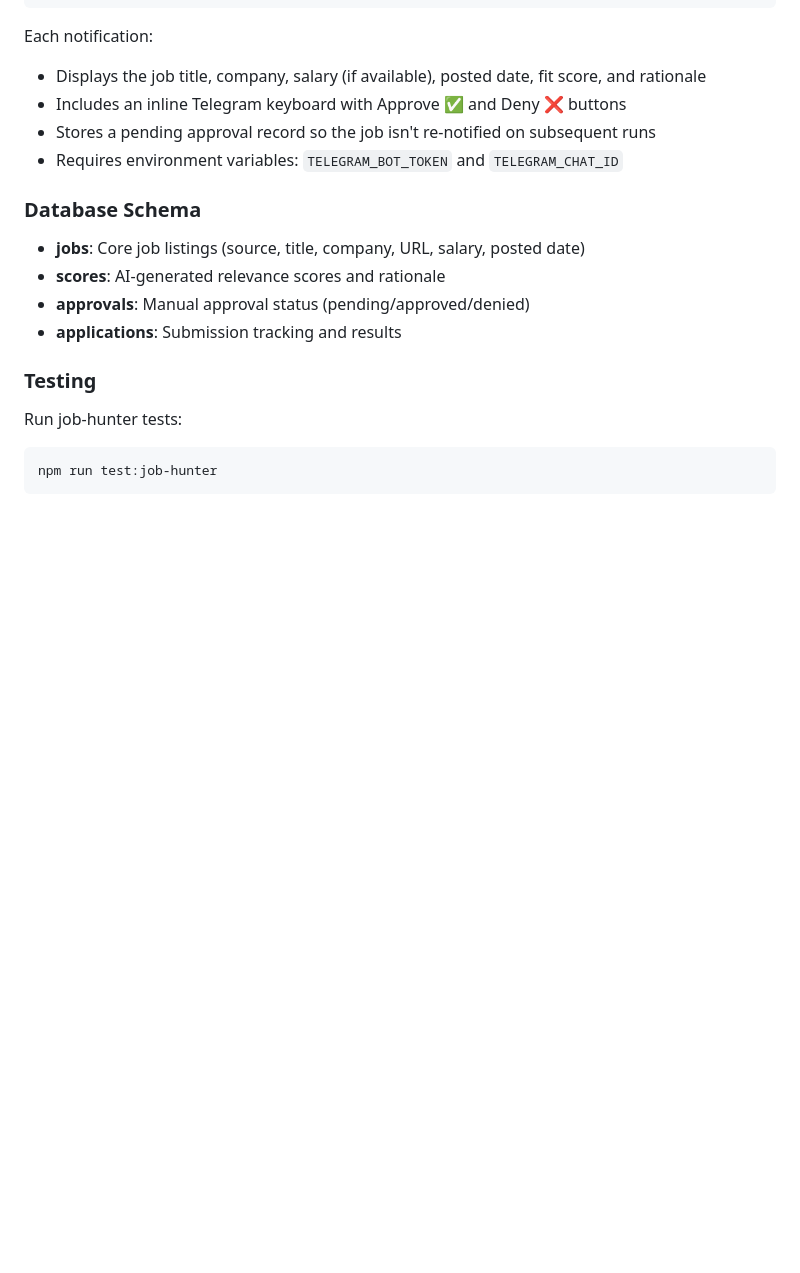
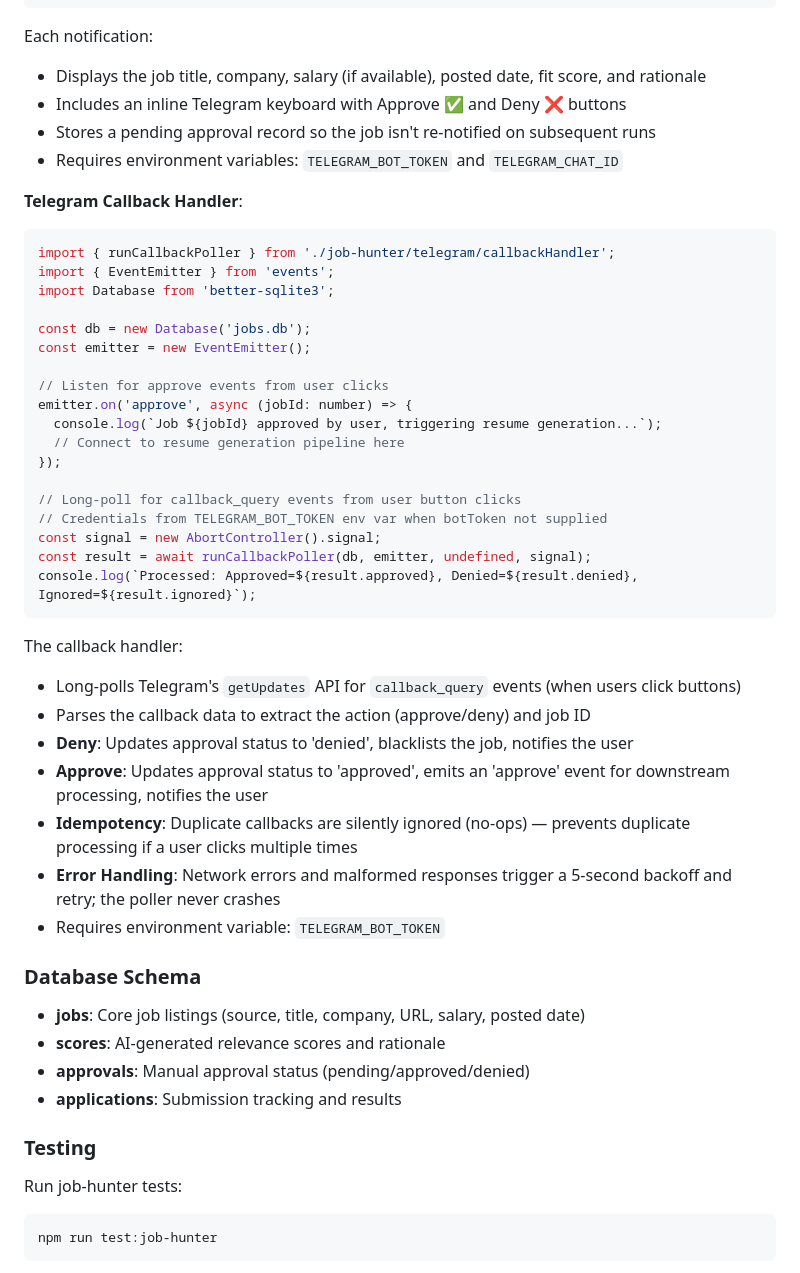
Before and after one commit to MichielDean/PortfolioWebsite, a Markdown page: README.md, the part around the change. Drawn GitHub-style; blank space fills up the shorter version.

Commit message:
po-plb0s: docs: add Telegram callback handler documentation

````diff
--- a/README.md
+++ b/README.md
@@ -224,6 +224,37 @@ Each notification:
 - Stores a pending approval record so the job isn't re-notified on subsequent runs
 - Requires environment variables: `TELEGRAM_BOT_TOKEN` and `TELEGRAM_CHAT_ID`
 
+**Telegram Callback Handler**:
+```typescript
+import { runCallbackPoller } from './job-hunter/telegram/callbackHandler';
+import { EventEmitter } from 'events';
+import Database from 'better-sqlite3';
+
+const db = new Database('jobs.db');
+const emitter = new EventEmitter();
+
+// Listen for approve events from user clicks
+emitter.on('approve', async (jobId: number) => {
+  console.log(`Job ${jobId} approved by user, triggering resume generation...`);
+  // Connect to resume generation pipeline here
+});
+
+// Long-poll for callback_query events from user button clicks
+// Credentials from TELEGRAM_BOT_TOKEN env var when botToken not supplied
+const signal = new AbortController().signal;
+const result = await runCallbackPoller(db, emitter, undefined, signal);
+console.log(`Processed: Approved=${result.approved}, Denied=${result.denied}, Ignored=${result.ignored}`);
+```
+
+The callback handler:
+- Long-polls Telegram's `getUpdates` API for `callback_query` events (when users click buttons)
+- Parses the callback data to extract the action (approve/deny) and job ID
+- **Deny**: Updates approval status to 'denied', blacklists the job, notifies the user
+- **Approve**: Updates approval status to 'approved', emits an 'approve' event for downstream processing, notifies the user
+- **Idempotency**: Duplicate callbacks are silently ignored (no-ops) — prevents duplicate processing if a user clicks multiple times
+- **Error Handling**: Network errors and malformed responses trigger a 5-second backoff and retry; the poller never crashes
+- Requires environment variable: `TELEGRAM_BOT_TOKEN`
+
 ### Database Schema
 
 - **jobs**: Core job listings (source, title, company, URL, salary, posted date)
````
